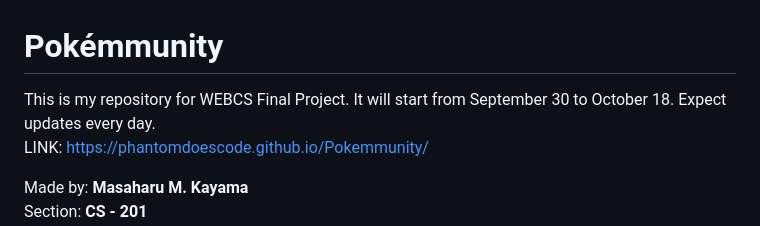
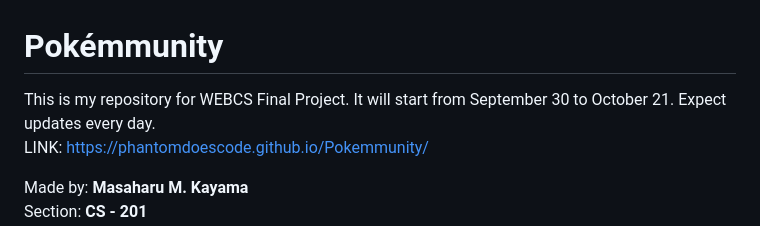
Before and after one commit to phantomdoescode/Pokemmunity, a Markdown page: README.md, the part around the change. Rendered like a GitHub page.

```diff
--- a/README.md
+++ b/README.md
@@ -1,5 +1,5 @@
 # Pokémmunity
-This is my repository for WEBCS Final Project. It will start from September 30 to October 18. Expect updates every day.<br>
+This is my repository for WEBCS Final Project. It will start from September 30 to October 21. Expect updates every day.<br>
 LINK: https://phantomdoescode.github.io/Pokemmunity/
 
 Made by: **Masaharu M. Kayama**<br>
```
